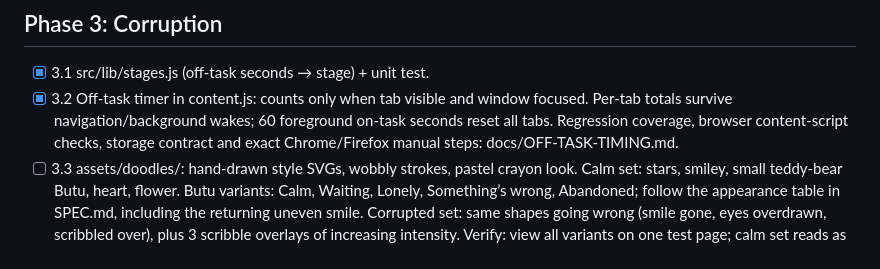
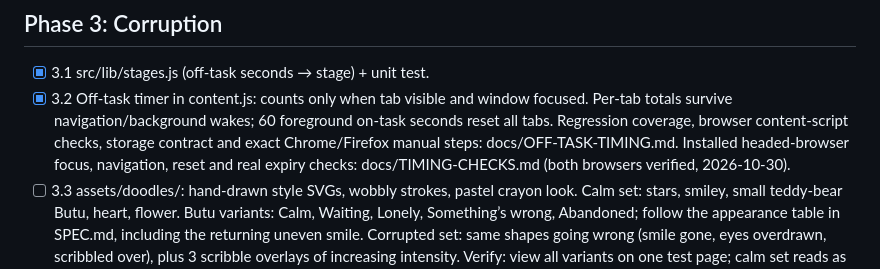
Before and after one commit to ru-das/butu, a Markdown page: docs/PLAN.md, the part around the change. Drawn GitHub-style.

```diff
--- a/docs/PLAN.md
+++ b/docs/PLAN.md
@@ -82,6 +82,8 @@ STOP after Phase 0 and report results (times, memory, any blockers).
       Per-tab totals survive navigation/background wakes; 60 foreground on-task
       seconds reset all tabs. Regression coverage, browser content-script checks,
       storage contract and exact Chrome/Firefox manual steps: docs/OFF-TASK-TIMING.md.
+      Installed headed-browser focus, navigation, reset and real expiry checks:
+      docs/TIMING-CHECKS.md (both browsers verified, 2026-10-30).
 - [ ] 3.3 assets/doodles/: hand-drawn style SVGs, wobbly strokes, pastel crayon look.
       Calm set: stars, smiley, small teddy-bear Butu, heart, flower.
       Butu variants: Calm, Waiting, Lonely, Something’s wrong, Abandoned; follow
```
Also changed, not shown: docs/OFF-TASK-TIMING.md (+3 -1 lines), docs/TIMING-CHECKS.md (added, +67 -0 lines).
